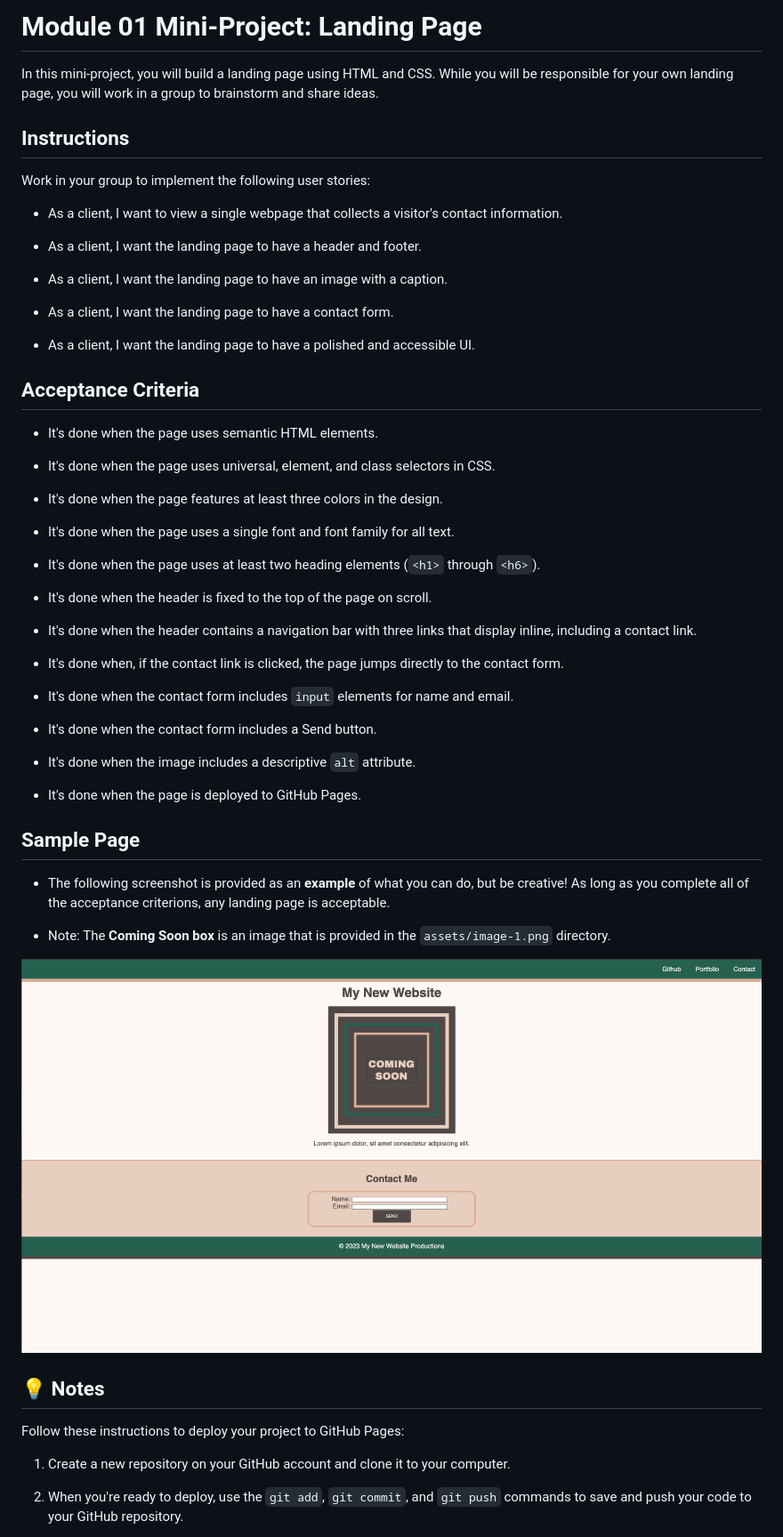
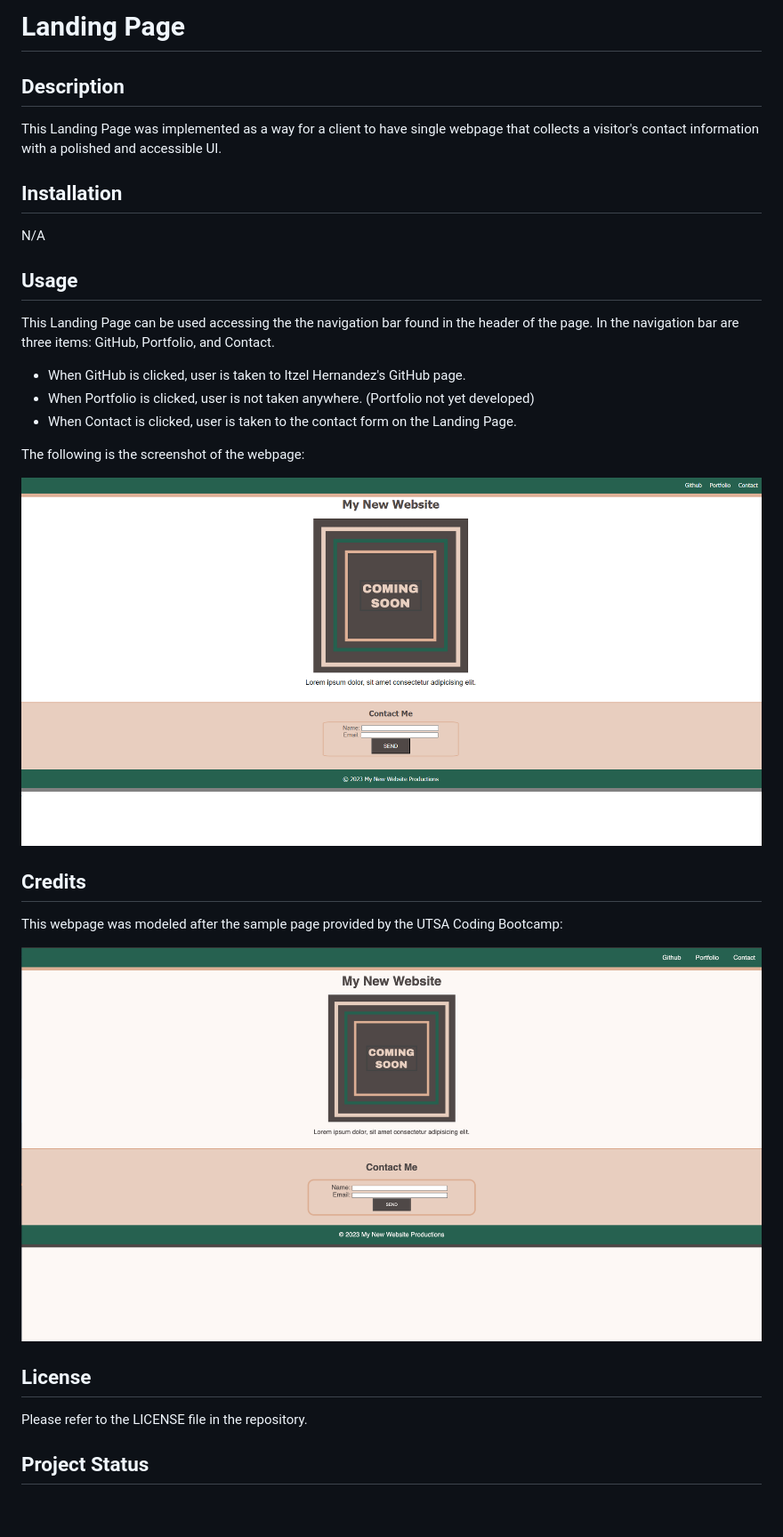
Before and after one commit to itzelherndz/landing-page, a Markdown page: README.md, the part around the change printed below. Shown: that part at 89% size. GitHub-like rendering; pictures changed too: assets/screenshot.png (added); blank space fills up the shorter version.

```diff
--- a/README.md
+++ b/README.md
@@ -1,59 +1,33 @@
-# Module 01 Mini-Project: Landing Page
+# Landing Page
 
-In this mini-project, you will build a landing page using HTML and CSS. While you will be responsible for your own landing page, you will work in a group to brainstorm and share ideas.
+## Description
 
-## Instructions
+This Landing Page was implemented as a way for a client to have single webpage that collects a visitor's contact information with a polished and accessible UI.
 
-Work in your group to implement the following user stories:
+## Installation
 
-* As a client, I want to view a single webpage that collects a visitor's contact information.
+N/A
 
-* As a client, I want the landing page to have a header and footer.
+## Usage
 
-* As a client, I want the landing page to have an image with a caption.
+This Landing Page can be used accessing the the navigation bar found in the header of the page. In the navigation bar are three items: GitHub, Portfolio, and Contact.
+* When GitHub is clicked, user is taken to Itzel Hernandez's GitHub page.
+* When Portfolio is clicked, user is not taken anywhere. (Portfolio not yet developed)
+* When Contact is clicked, user is taken to the contact form on the Landing Page.
 
-* As a client, I want the landing page to have a contact form.
+The following is the screenshot of the webpage:
 
-* As a client, I want the landing page to have a polished and accessible UI.
+![alt text](assets/screenshot.png)
 
-## Acceptance Criteria
+## Credits
 
-* It's done when the page uses semantic HTML elements.
+This webpage was modeled after the sample page provided by the UTSA Coding Bootcamp:
 
-* It's done when the page uses universal, element, and class selectors in CSS.
+![sample page](assets/sample-page.png)
 
-* It's done when the page features at least three colors in the design.
+## License
 
-* It's done when the page uses a single font and font family for all text.
+Please refer to the LICENSE file in the repository.
 
-* It's done when the page uses at least two heading elements (`<h1>` through `<h6>`).
+## Project Status
 
-* It's done when the header is fixed to the top of the page on scroll.
-
-* It's done when the header contains a navigation bar with three links that display inline, including a contact link.
-
-* It's done when, if the contact link is clicked, the page jumps directly to the contact form.
-
-* It's done when the contact form includes `input` elements for name and email.
-
-* It's done when the contact form includes a Send button.
-
-* It's done when the image includes a descriptive `alt` attribute.
-
-* It's done when the page is deployed to GitHub Pages.
-
-## Sample Page
-* The following screenshot is provided as an **example** of what you can do, but be creative! As long as you complete all of the acceptance criterions, any landing page is acceptable.
-
-* Note: The **Coming Soon box** is an image that is provided in the `assets/image-1.png` directory.
-
-![The landing page contains a header, footer, a main section page with an image provided to display in the middle of the screen. Some text and a Contact Me form is also included.](./assets/sample-page.png)
-
-## 💡 Notes
-
-Follow these instructions to deploy your project to GitHub Pages:
-
-1. Create a new repository on your GitHub account and clone it to your computer.
-
-2. When you're ready to deploy, use the `git add`, `git commit`, and `git push` commands to save and push your code to your GitHub repository.
-
```
Also changed, not shown: other parts of README.md (+1 -39 lines).
